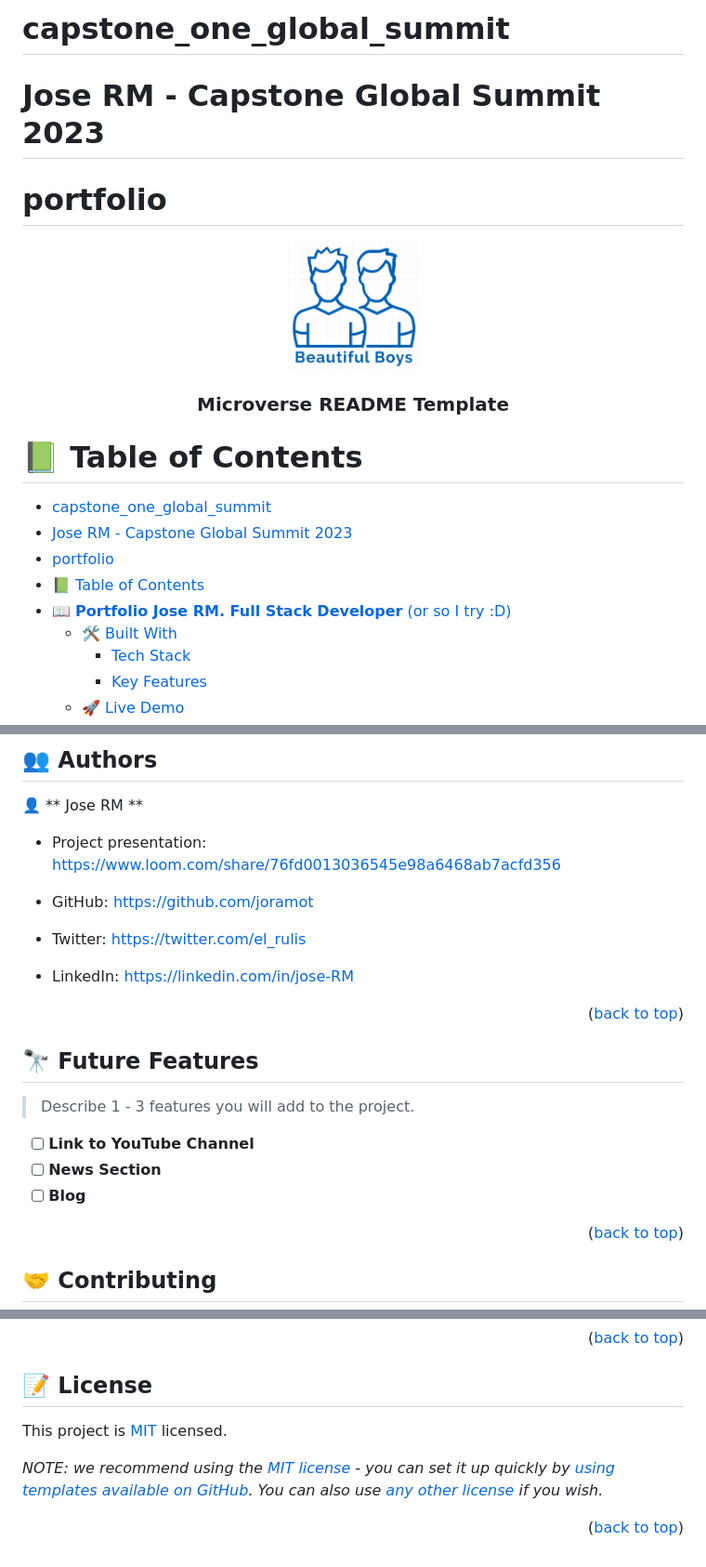
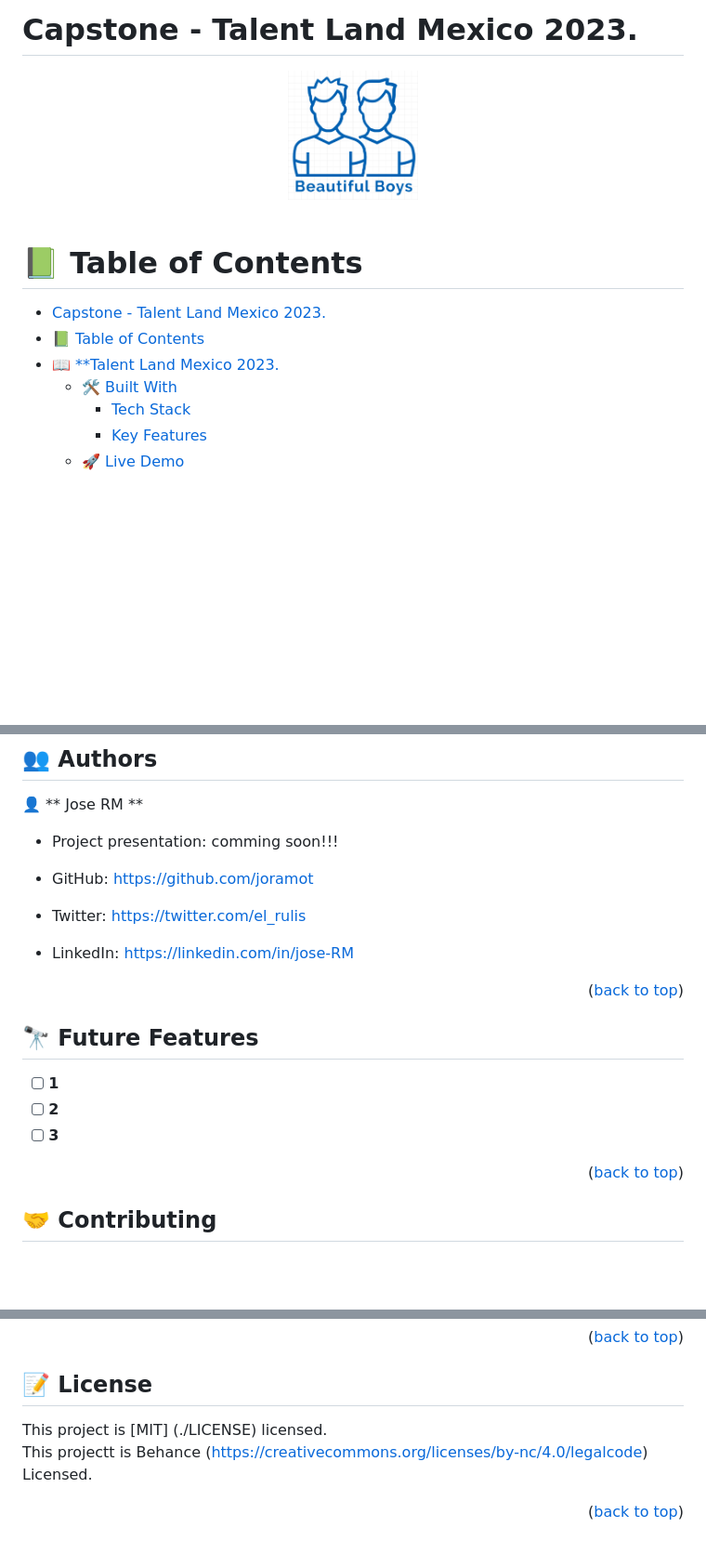
Before and after one commit to joramot/capstone_one_global_summit, a Markdown page: README.md, 3 parts joined by grey strips. Shown at 93% size. GitHub-like rendering; blank space fills up the shorter version.

```diff
--- a/README.md
+++ b/README.md
@@ -1,8 +1,5 @@
-# capstone_one_global_summit
+# Capstone - Talent Land Mexico 2023.
 
-# Jose RM - Capstone Global Summit 2023
-
-# portfolio
 <a name="readme-top"></a>
 
 <!--
@@ -35,9 +32,7 @@ After you're finished please remove all the comments and instructions!
   <!-- You are encouraged to replace this logo with your own! Otherwise you can also remove it. -->
   <img src="./assets/Logo_BeautifulBoys.png" alt="logo" width="140"  height="auto" />
   <br/>
-
-  <h3><b>Microverse README Template</b></h3>
-
+  <br/>
 </div>
 
 <!-- TABLE OF CONTENTS -->
@@ -45,11 +40,9 @@ After you're finished please remove all the comments and instructions!
 
 # 📗 Table of Contents
 
-- [capstone\_one\_global\_summit](#capstone_one_global_summit)
-- [Jose RM - Capstone Global Summit 2023](#jose-rm---capstone-global-summit-2023)
-- [portfolio](#portfolio)
+- [Capstone - Talent Land Mexico 2023.](#capstone---talent-land-mexico-2023)
 - [📗 Table of Contents](#-table-of-contents)
-- [📖 **Portfolio Jose RM. Full Stack Developer** (or so I try :D) ](#-portfolio-jose-rm-full-stack-developer-or-so-i-try-d-)
+- [📖 \*\*Talent Land Mexico 2023. ](#-talent-land-mexico-2023-)
   - [🛠 Built With ](#-built-with-)
     - [Tech Stack ](#tech-stack-)
     - [Key Features ](#key-features-)
@@ -135,7 +129,7 @@ You can deploy this project using visual studio code and Figma.
 
 👤 ** Jose RM **
 
-- Project presentation: https://www.loom.com/share/76fd0013036545e98a6468ab7acfd356
+- Project presentation: comming soon!!!
 
 - GitHub: https://github.com/joramot
 - Twitter: https://twitter.com/el_rulis
@@ -147,10 +141,9 @@ You can deploy this project using visual studio code and Figma.
 
 ## 🔭 Future Features <a name="future-features"></a>
 
-> Describe 1 - 3 features you will add to the project.
-- [ ] **Link to YouTube Channel**
-- [ ] **News Section**
-- [ ] **Blog**
+- [ ] **1**
+- [ ] **2**
+- [ ] **3**
 
 <p align="right">(<a href="#readme-top">back to top</a>)</p>
 
@@ -190,8 +183,8 @@ I would like to thank Microverse and all the persons that got in touch with me w
 
 ## 📝 License <a name="license"></a>
 
-This project is [MIT](./LICENSE) licensed.
-
-_NOTE: we recommend using the [MIT license](https://choosealicense.com/licenses/mit/) - you can set it up quickly by [using templates available on GitHub](https://docs.github.com/en/communities/setting-up-your-project-for-healthy-contributions/adding-a-license-to-a-repository). You can also use [any other license](https://choosealicense.com/licenses/) if you wish._
+This project is [MIT] (./LICENSE) licensed.
+<br>
+This projectt is Behance (https://creativecommons.org/licenses/by-nc/4.0/legalcode) Licensed.
 
 <p align="right">(<a href="#readme-top">back to top</a>)</p>
```
Also changed, not shown: other parts of README.md (+5 -4 lines).
